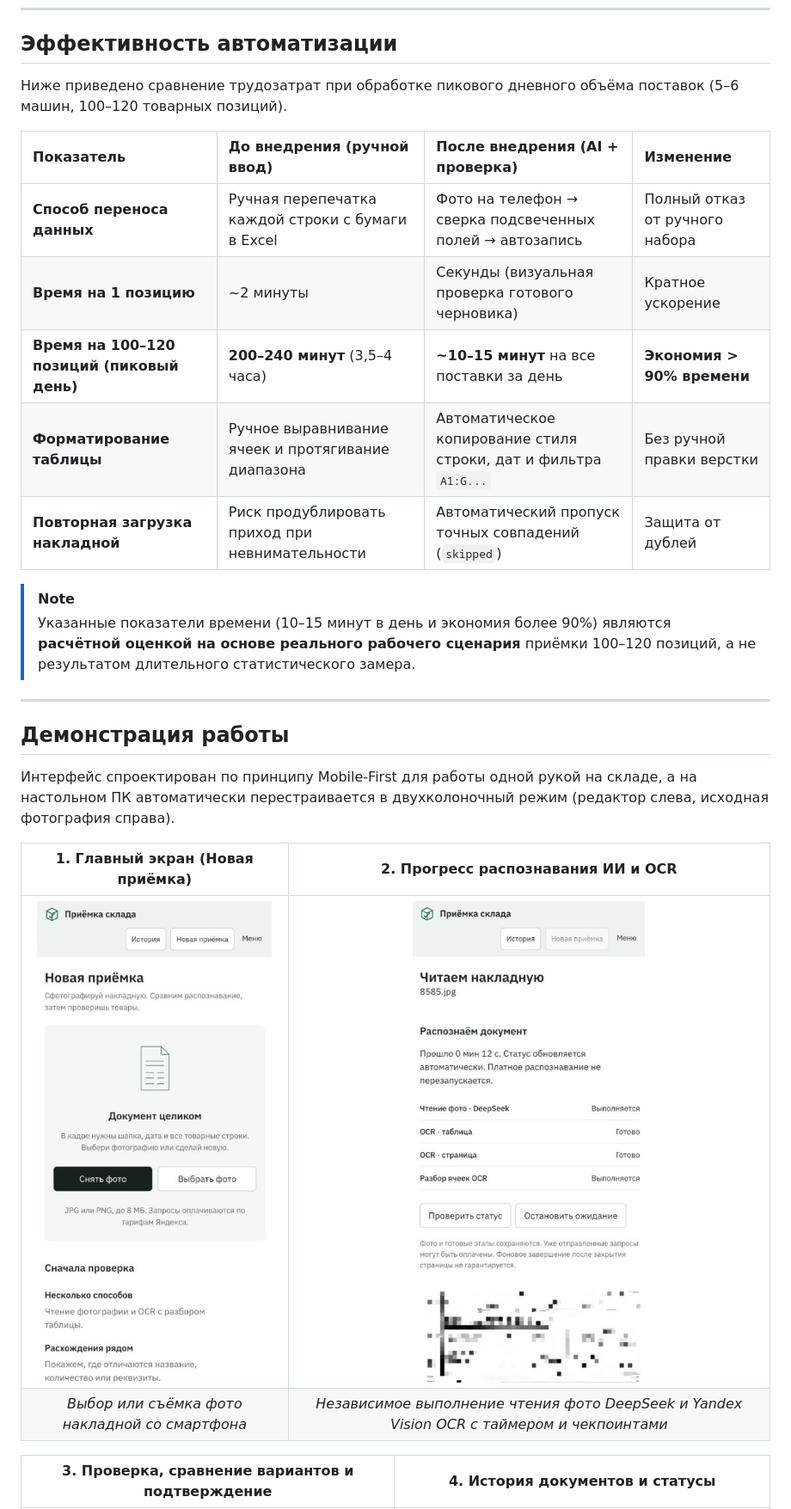
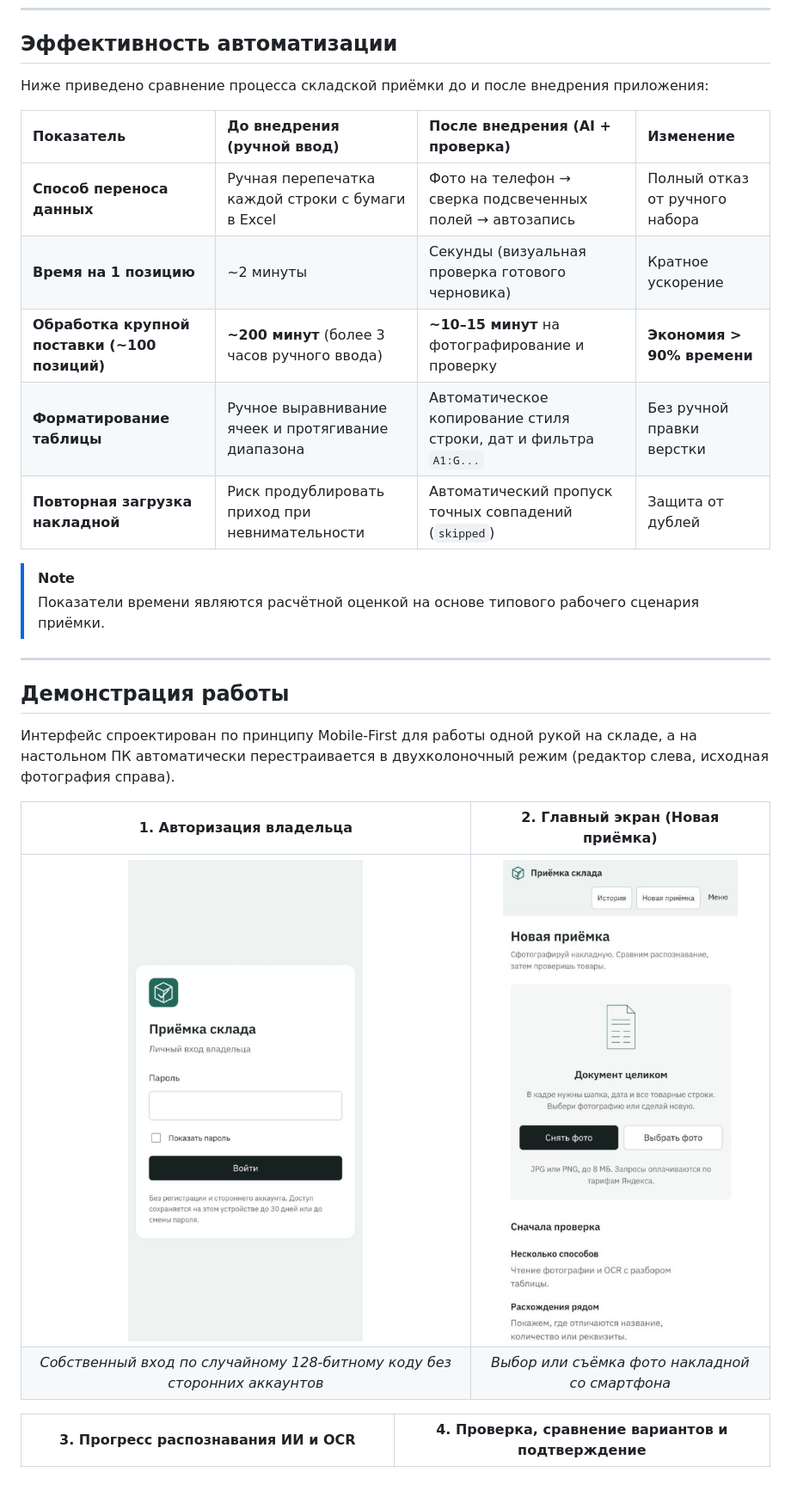
Before and after one commit to SckrILBOT/warehouse-intake-automation, a Markdown page: README.md, the part around one of its changes. Shown at 86% size. Drawn GitHub-style; pictures changed too: docs/screenshots/00-login.png (added); blank space fills up the shorter version.

Commit message:
Docs: refine README problem statement and add login screenshot

```diff
--- a/README.md
+++ b/README.md
@@ -59,18 +60,18 @@
 
 ## Эффективность автоматизации
 
-Ниже приведено сравнение трудозатрат при обработке пикового дневного объёма поставок (5–6 машин, 100–120 товарных позиций).
+Ниже приведено сравнение процесса складской приёмки до и после внедрения приложения:
 
 | Показатель | До внедрения (ручной ввод) | После внедрения (AI + проверка) | Изменение |
 | :--- | :--- | :--- | :--- |
 | **Способ переноса данных** | Ручная перепечатка каждой строки с бумаги в Excel | Фото на телефон → сверка подсвеченных полей → автозапись | Полный отказ от ручного набора |
 | **Время на 1 позицию** | ~2 минуты | Секунды (визуальная проверка готового черновика) | Кратное ускорение |
-| **Время на 100–120 позиций (пиковый день)** | **200–240 минут** (3,5–4 часа) | **~10–15 минут** на все поставки за день | **Экономия > 90% времени** |
+| **Обработка крупной поставки (~100 позиций)** | **~200 минут** (более 3 часов ручного ввода) | **~10–15 минут** на фотографирование и проверку | **Экономия > 90% времени** |
 | **Форматирование таблицы** | Ручное выравнивание ячеек и протягивание диапазона | Автоматическое копирование стиля строки, дат и фильтра `A1:G...` | Без ручной правки верстки |
 | **Повторная загрузка накладной** | Риск продублировать приход при невнимательности | Автоматический пропуск точных совпадений (`skipped`) | Защита от дублей |
 
 > [!NOTE]
-> Указанные показатели времени (10–15 минут в день и экономия более 90%) являются **расчётной оценкой на основе реального рабочего сценария** приёмки 100–120 позиций, а не результатом длительного статистического замера.
+> Показатели времени являются расчётной оценкой на основе типового рабочего сценария приёмки.
 
 ---
 
@@ -78,10 +79,10 @@
 
 Интерфейс спроектирован по принципу Mobile-First для работы одной рукой на складе, а на настольном ПК автоматически перестраивается в двухколоночный режим (редактор слева, исходная фотография справа).
 
-| 1. Главный экран (Новая приёмка) | 2. Прогресс распознавания ИИ и OCR |
+| 1. Авторизация владельца | 2. Главный экран (Новая приёмка) |
 | :---: | :---: |
-| ![Главный экран приложения](docs/screenshots/01-home-upload.jpg) | ![Статус распознавания накладной](docs/screenshots/02-recognition-progress.jpg) |
-| *Выбор или съёмка фото накладной со смартфона* | *Независимое выполнение чтения фото DeepSeek и Yandex Vision OCR с таймером и чекпоинтами* |
+| ![Вход по защищённому коду доступа](docs/screenshots/00-login.png) | ![Главный экран приложения](docs/screenshots/01-home-upload.jpg) |
+| *Собственный вход по случайному 128-битному коду без сторонних аккаунтов* | *Выбор или съёмка фото накладной со смартфона* |
 
-| 3. Проверка, сравнение вариантов и подтверждение | 4. История документов и статусы |
+| 3. Прогресс распознавания ИИ и OCR | 4. Проверка, сравнение вариантов и подтверждение |
 | :---: | :---: |
```
Also changed, not shown: other parts of README.md (+12 -17 lines).
